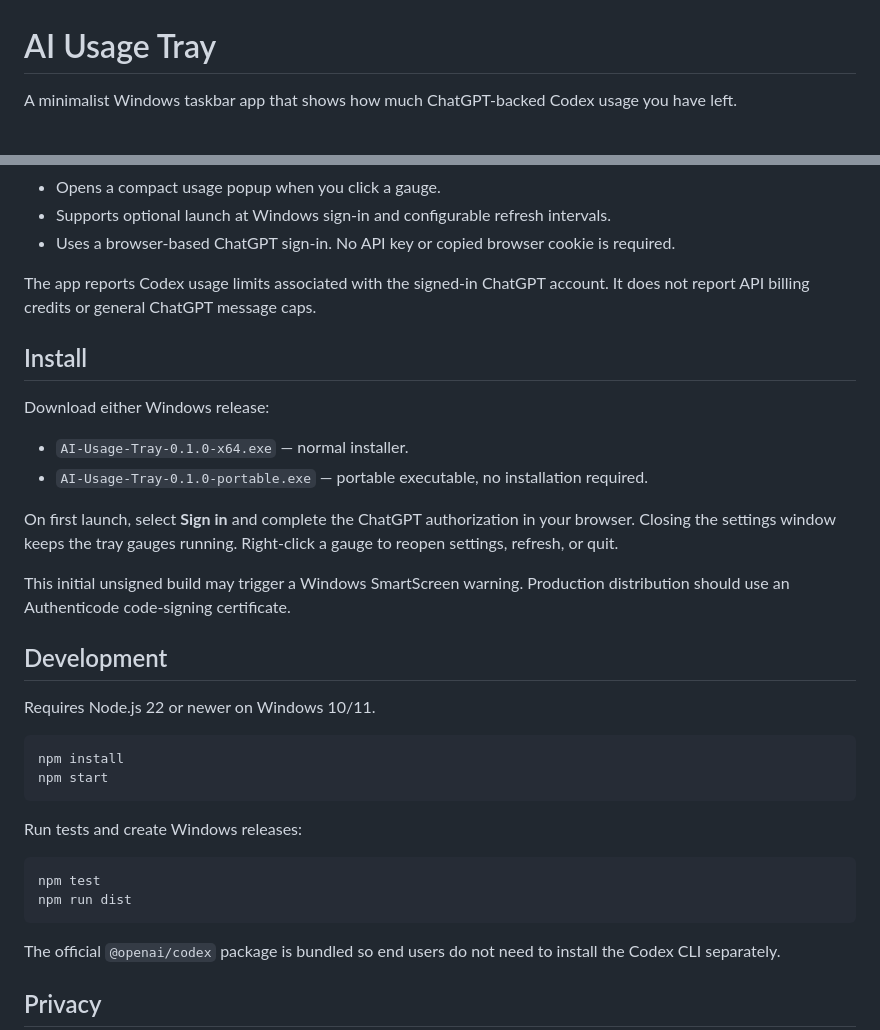
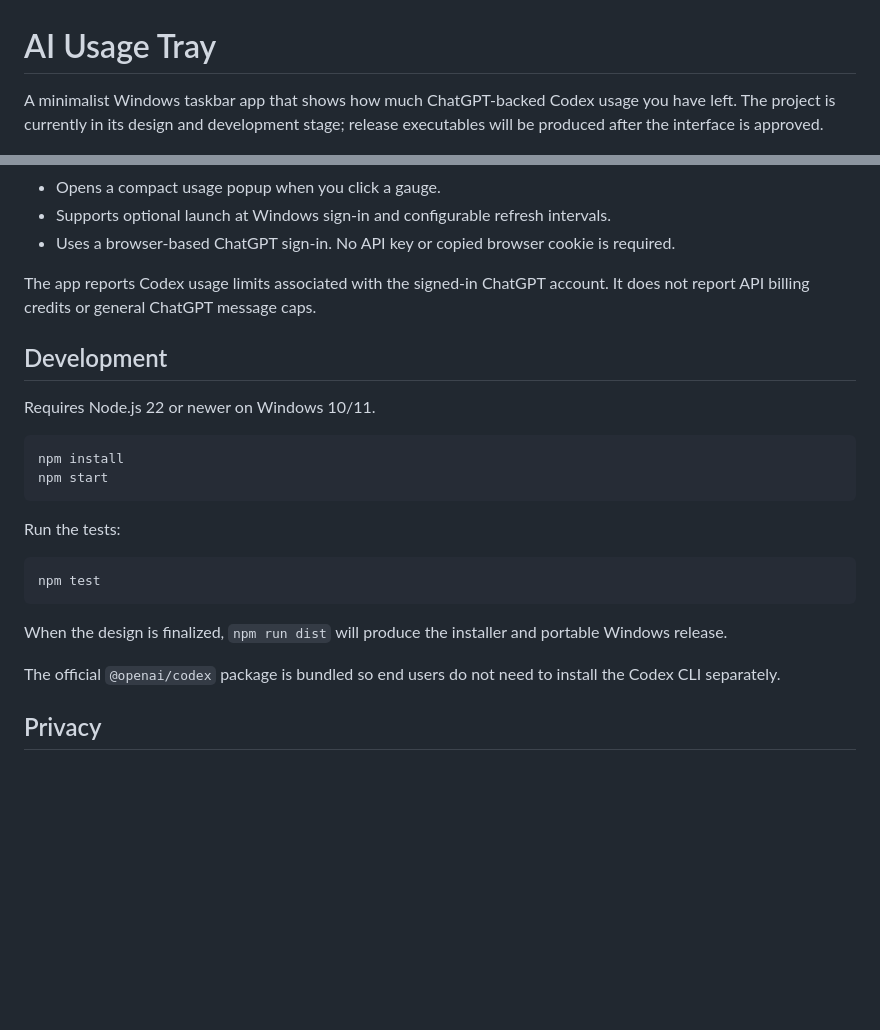
Before and after one commit to wnzid/ai-usage-tray, a Markdown page: README.md, 2 parts joined by grey strips. GitHub-like rendering; blank space fills up the shorter version.

Commit message:
Clean up provider logo and return to design stage

````diff
--- a/README.md
+++ b/README.md
@@ -1,6 +1,6 @@
 # AI Usage Tray
 
-A minimalist Windows taskbar app that shows how much ChatGPT-backed Codex usage you have left.
+A minimalist Windows taskbar app that shows how much ChatGPT-backed Codex usage you have left. The project is currently in its design and development stage; release executables will be produced after the interface is approved.
 
 ![Settings preview](docs/settings-preview.png)
 
@@ -16,17 +16,6 @@ A minimalist Windows taskbar app that shows how much ChatGPT-backed Codex usage
 
 The app reports Codex usage limits associated with the signed-in ChatGPT account. It does not report API billing credits or general ChatGPT message caps.
 
-## Install
-
-Download either Windows release:
-
-- `AI-Usage-Tray-0.1.0-x64.exe` — normal installer.
-- `AI-Usage-Tray-0.1.0-portable.exe` — portable executable, no installation required.
-
-On first launch, select **Sign in** and complete the ChatGPT authorization in your browser. Closing the settings window keeps the tray gauges running. Right-click a gauge to reopen settings, refresh, or quit.
-
-This initial unsigned build may trigger a Windows SmartScreen warning. Production distribution should use an Authenticode code-signing certificate.
-
 ## Development
 
 Requires Node.js 22 or newer on Windows 10/11.
@@ -36,12 +25,13 @@ npm install
 npm start
 ```
 
-Run tests and create Windows releases:
+Run the tests:
 
 ```powershell
 npm test
-npm run dist
 ```
+
+When the design is finalized, `npm run dist` will produce the installer and portable Windows release.
 
 The official `@openai/codex` package is bundled so end users do not need to install the Codex CLI separately.
 
````
Also changed, not shown: assets/icon.png, assets/openai-knot-mask.png (deleted), assets/provider-mark.png (added), docs/settings-preview.png, 4 other files.
